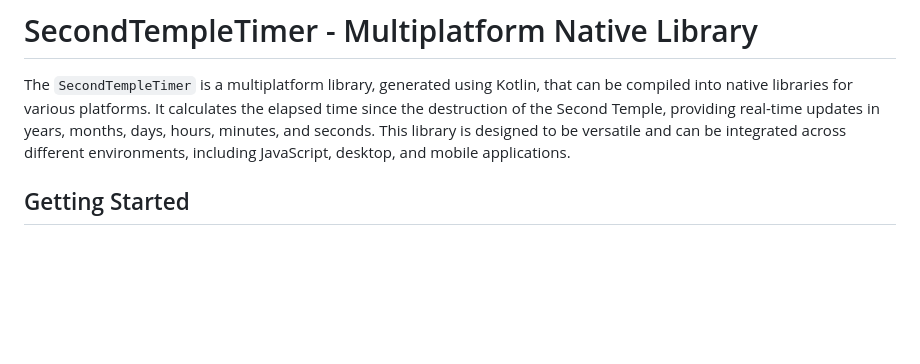
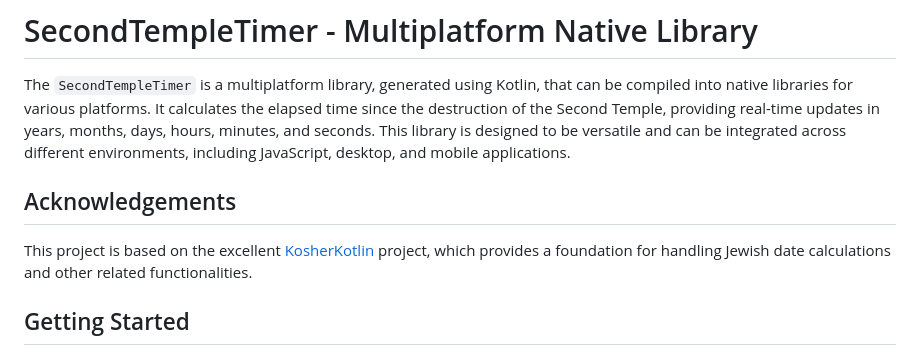
Before and after one commit to kdroidFilter/SecondTempleTimerLibrary, a Markdown page: README.MD, the part around the change. Drawn GitHub-style; blank space fills up the shorter version.

```diff
--- a/README.MD
+++ b/README.MD
@@ -3,6 +3,9 @@
 The `SecondTempleTimer` is a multiplatform library, generated using Kotlin, that can be compiled into native libraries for various platforms.
 It calculates the elapsed time since the destruction of the Second Temple, providing real-time updates in years, months, days, hours, minutes, and seconds.
 This library is designed to be versatile and can be integrated across different environments, including JavaScript, desktop, and mobile applications.
+
+## Acknowledgements
+This project is based on the excellent [KosherKotlin](https://github.com/Sternbach-Software/KosherKotlin) project, which provides a foundation for handling Jewish date calculations and other related functionalities.
 
 ## Getting Started
 
```
